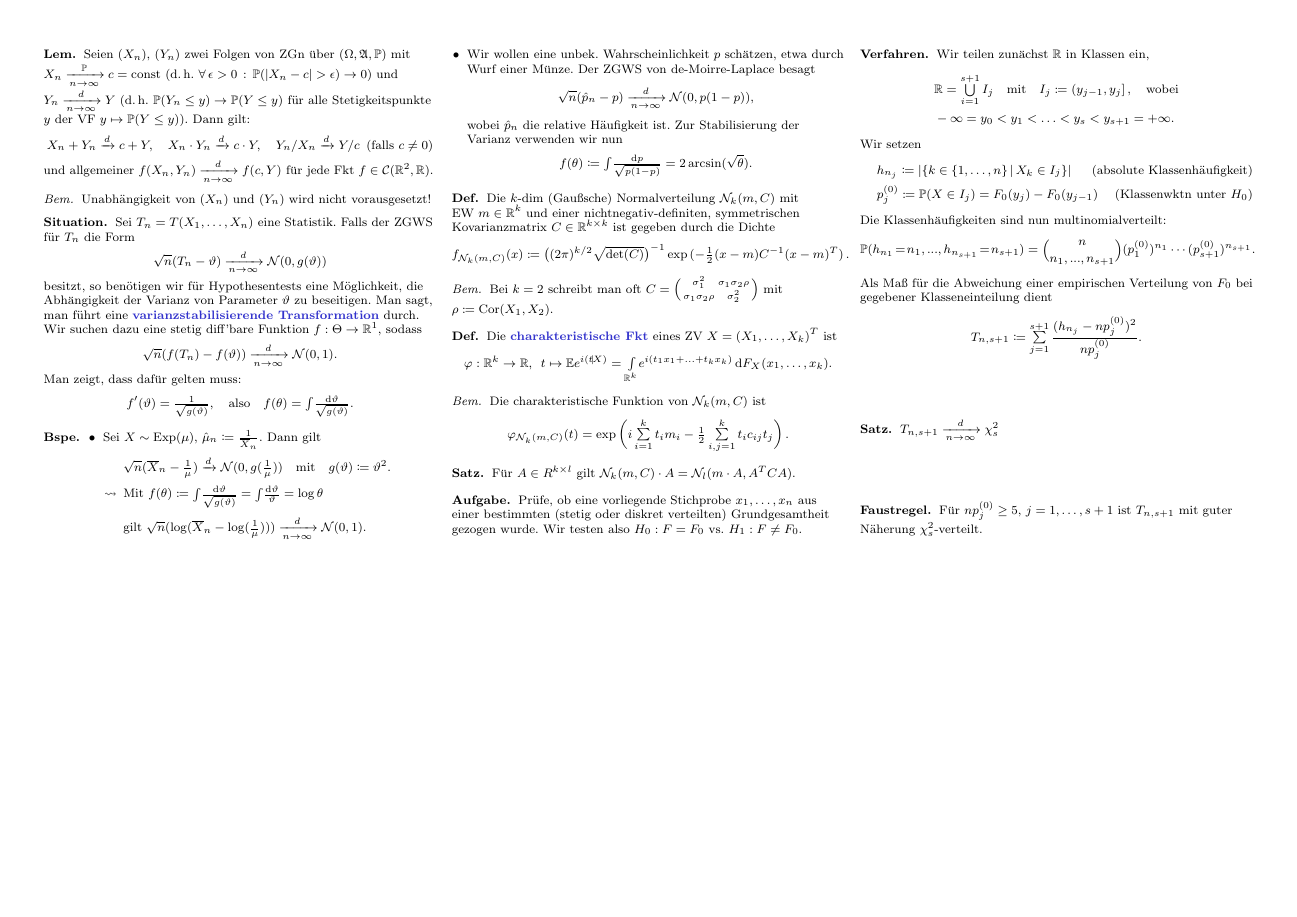
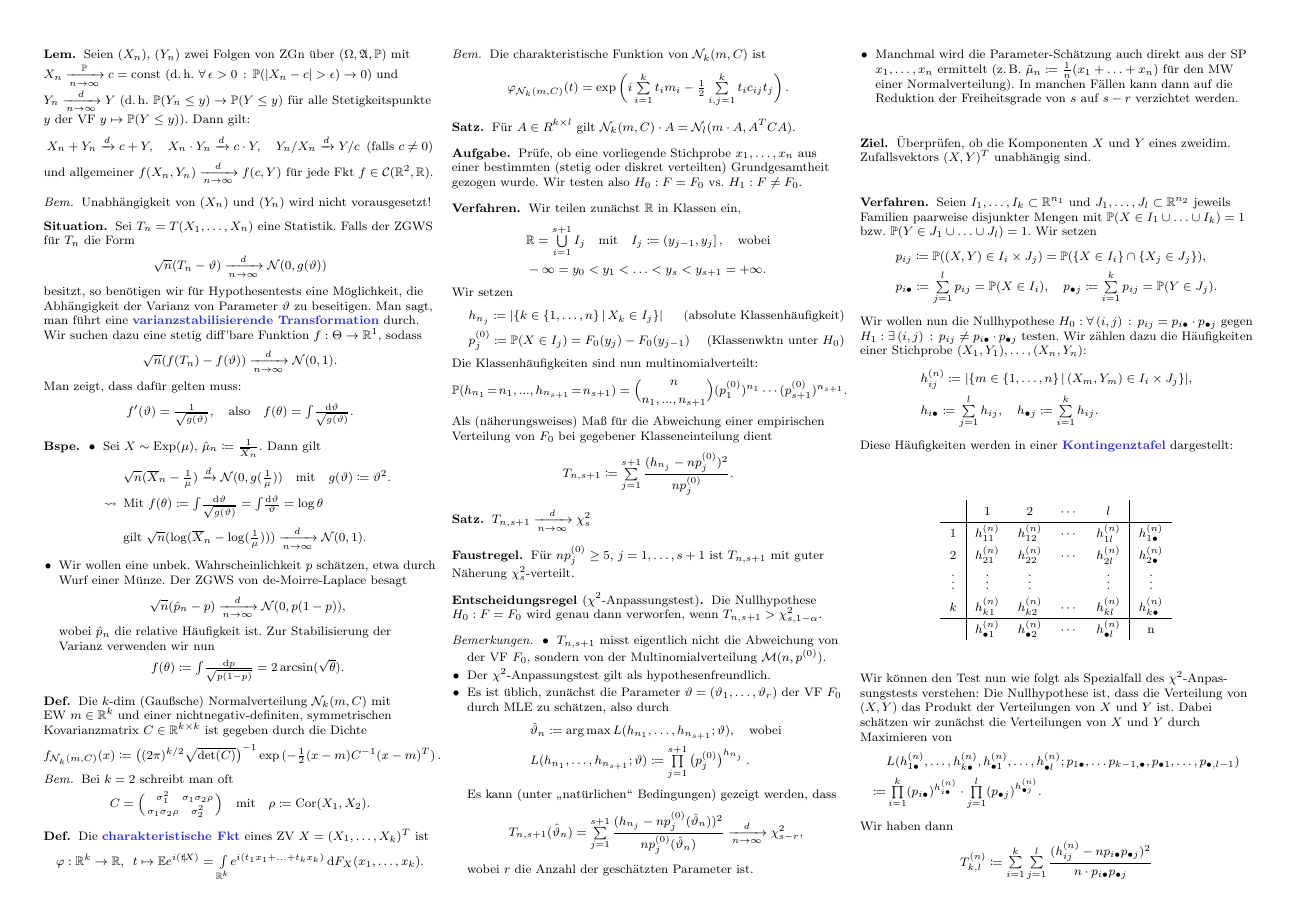
Before and after one commit to timjb/uni-spicker, a LaTeX document (stochi3.tex): page 2 of 2. The pictures show the PDF file stochi3.pdf that the author committed with the source.

Commit message:
Stochastik-3-Vorlesung vom 29.10.2015: Chi-Quadrat-Anpassungs- und -Unabhängigkeitstest

```diff
--- a/stochi3.tex
+++ b/stochi3.tex
@@ -395,7 +403,7 @@
   \end{align*}
   Die Klassenhäufigkeiten sind nun multinomialverteilt:
   \[ \P(h_{n_1} \!=\! n_1, \nldots, h_{n_{s+1}} \!=\! n_{s+1}) = {n \choose n_1, \nldots, n_{s+1}} (p_1^{(0)})^{n_1} \cdots (p_{s+1}^{(0)})^{n_{s+1}}. \]
-  Als Maß für die Abweichung einer empirischen Verteilung von $F_0$ bei gegebener Klasseneinteilung dient
+  Als (näherungsweises) Maß für die Abweichung einer empirischen Verteilung von $F_0$ bei gegebener Klasseneinteilung dient
   \[ T_{n,s+1} \coloneqq \sum_{j=1}^{s+1} \frac{(h_{n_j} - n p_j^{(0)})^2}{n p_j^{(0)}}. \]
 \end{verf}
 
@@ -407,4 +415,74 @@
   Für $n p_j^{(0)} \geq 5$, $j = 1, \ldots, s+1$ ist $T_{n,s+1}$ mit guter Näherung $\chi_s^2$-verteilt.
 \end{faustregel}
 
+% Vorlesung vom 29.10.2015
+
+\begin{entscheidungsregel}[$\chi^2$-Anpassungstest]
+  Die Nullhypothese $H_0 : F = F_0$ wird genau dann verworfen, wenn $T_{n,s+1} > \chi^2_{s,1-\alpha}$.
+\end{entscheidungsregel}
+
+\begin{bemn}
+  \begin{itemize}
+    \item $T_{n,s+1}$ misst eigentlich nicht die Abweichung von der VF~$F_0$, sondern von der Multinomialverteilung $\MN(n, p^{(0)})$.
+    \item Der $\chi^2$-Anpassungstest gilt als hypothesenfreundlich.
+    \item Es ist üblich, zunächst die Parameter $\vartheta = (\vartheta_1, \ldots, \vartheta_r)$ der VF~$F_0$ durch MLE zu schätzen, also durch
+    \begin{align*}
+      & \hat{\vartheta}_n \coloneqq \argmax L(h_{n_1}, \ldots, h_{n_{s+1}}; \vartheta), \quad \text{wobei} \\
+      & L(h_{n_1}, \ldots, h_{n_{s+1}}; \vartheta) \coloneqq \prod_{j=1}^{s+1} \left( p_j^{(0)} \right)^{h_{n_j}}.
+    \end{align*}
+    % Natürliche Bedingungen: Rao-Cramér-Regularität
+    Es kann (unter "`natürlichen"' Bedingungen) gezeigt werden, dass
+    \[ T_{n,s+1}(\hat{\vartheta}_n) = \sum_{j=1}^{s+1} \frac{(h_{n_j} - n p_j^{(0)}(\hat{\vartheta}_n))^2}{n p_j^{(0)}(\hat{\vartheta}_n)} \xra[n \to \infty]{d} \chi_{s-r}^2, \]
+    wobei $r$ die Anzahl der geschätzten Parameter ist. %$\hat{\vartheta}_n = (\hat{\vartheta}_{n,1}, \ldots, \hat{\vartheta}_{n,r})$.
+    \item Manchmal wird die Parameter-Schätzung auch direkt aus der SP $x_1, \ldots, x_n$ ermittelt (\zB{} $\tilde{\mu}_n \coloneqq \tfrac{1}{n} (x_1 + \ldots + x_n)$ für den MW einer Normalverteilung).
+    In manchen Fällen kann dann auf die Reduktion der Freiheitsgrade von $s$ auf $s-r$ verzichtet werden.
+  \end{itemize}
+\end{bemn}
+
+% Klassisches Beispiel: Hufschlagtote in der preußischen Armee
+
+% 2.2. Chi-Quadrat-Unabhängigkeitstest, Kontingenztafeln
+
+\begin{ziel}
+  Überprüfen, ob die Komponenten $X$ und $Y$ eines zweidim. Zufallsvektors $(X, Y)^T$ unabhängig sind.
+\end{ziel}
+
+\begin{verf}
+  Seien $I_1, \ldots, I_k \subset \R^{n_1}$ und $J_1, \ldots, J_l \subset \R^{n_2}$ jeweils Familien paarweise disjunkter Mengen mit $\P(X \in I_1 \cup \ldots \cup I_k) = 1$ bzw. $\P(Y \in J_1 \cup \ldots \cup J_l) = 1$.
+  Wir setzen
+  \begin{align*}
+    & p_{ij} \coloneqq \P((X, Y) \in I_i \times J_j) = \P(\{ X \in I_i \} \cap \{ X_j \in J_j \}), \\
+    & p_{i\bullet} \coloneqq \sum_{j=1}^l p_{ij} = \P(X \in I_i), \quad
+    p_{\bullet j} \coloneqq \sum_{i=1}^k p_{ij} = \P(Y \in J_j).
+  \end{align*}
+  Wir wollen nun die Nullhypothese $H_0 : \fa{(i, j)} p_{ij} = p_{i \bullet} \cdot p_{\bullet j}$ gegen $H_1 : \ex{(i,j)} p_{ij} \neq p_{i \bullet} \cdot p_{\bullet j}$ testen.
+  Wir zählen dazu die Häufigkeiten einer Stichprobe $(X_1, Y_1), \ldots, (X_n, Y_n)$:
+  \begin{align*}
+    & h_{ij}^{(n)} \coloneqq \abs{\Set{m \in \{ 1, \ldots, n \}}{(X_m, Y_m) \in I_i \times J_j}}, \\
+    & h_{i \bullet} \coloneqq \sum_{j=1}^l h_{ij}, \quad
+    h_{\bullet j} \coloneqq \sum_{i=1}^k h_{ij}.
+  \end{align*}
+  Diese Häufigkeiten werden in einer \emph{Kontingenztafel} dargestellt:
+  \begin{center}
+    \renewcommand{\arraystretch}{1.5}
+    \begin{tabular}{c | c c c c | c}
+      & $1$ & $2$ & $\cdots$ & $l$ & \\ \hline
+      $1$ & $h_{11}^{(n)}$ & $h_{12}^{(n)}$ & $\cdots$ & $h_{1l}^{(n)}$ & $h_{1 \bullet}^{(n)}$ \\
+      $2$ & $h_{21}^{(n)}$ & $h_{22}^{(n)}$ & $\cdots$ & $h_{2l}^{(n)}$ & $h_{2 \bullet}^{(n)}$ \\
+      \vdots & \vdots & \vdots & & \vdots & $\vdots$ \\
+      $k$ & $h_{k1}^{(n)}$ & $h_{k2}^{(n)}$ & $\cdots$ & $h_{kl}^{(n)}$ & $h_{k \bullet}^{(n)}$ \\ \hline
+      & $h_{\bullet 1}^{(n)}$ & $h_{\bullet 2}^{(n)}$ & $\cdots$ & $h_{\bullet l}^{(n)}$ & n
+    \end{tabular}
+  \end{center}
+  Wir können den Test nun wie folgt als Spezialfall des $\chi^2$-Anpas- sungstests verstehen: Die Nullhypothese ist, dass die Verteilung von $(X, Y)$ das Produkt der Verteilungen von $X$ und $Y$ ist.
+  Dabei schätzen wir zunächst die Verteilungen von $X$ und $Y$ durch Maximieren von
+  \begin{align*}
+    & L(h_{1 \bullet}^{(n)}, \ldots, h_{k \bullet}^{(n)}, h_{\bullet 1}^{(n)}, \ldots, h_{\bullet l}^{(n)}; p_{1 \bullet}, \ldots p_{k-1, \bullet}, p_{\bullet 1}, \ldots, p_{\bullet, l-1}) \\
+    \coloneqq & \prod_{i=1}^{k} (p_{i \bullet})^{h_{i \bullet}^{(n)}} \cdot \prod_{j=1}^l (p_{\bullet j})^{h_{\bullet j}^{(n)}}.
+  \end{align*}
+  % Das sind insgesamt $k+l-2$ zu schätzende Parameter.
+  Wir haben dann
+  \[ T_{k,l}^{(n)} \coloneqq \sum_{i=1}^k \sum_{j=1}^l \frac{(h_{ij}^{(n)} - n p_{i \bullet} p_{\bullet j})^2}{n \cdot p_{i \bullet} p_{\bullet j}} \]
+\end{verf}
+
 \end{document}
```
Also changed, not shown: cheat-sheet.cls (+1 -0 lines), stochi3.pdf, stochi3.tex (18 more changed lines).
